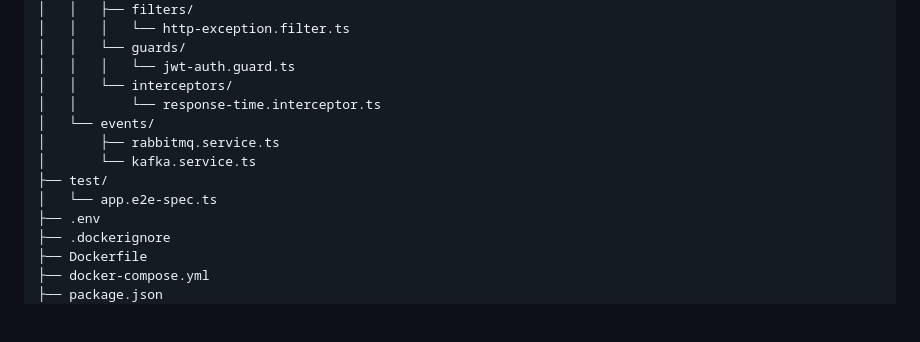
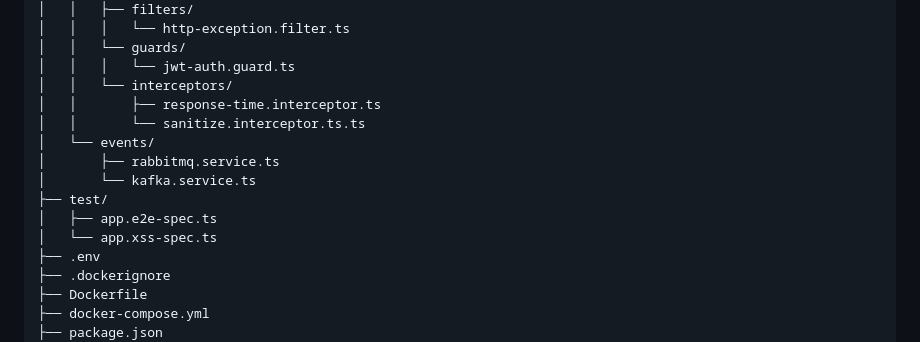
Before and after one commit to fitri-hy/nexa-microservice, a Markdown page: README.md, the part around the change. Drawn GitHub-style; blank space fills up the shorter version.

Commit message:
docs: update file structure in README

```diff
--- a/README.md
+++ b/README.md
@@ -170,12 +170,14 @@ microservice-backend/
 │   │   └── guards/
 │   │   │   └── jwt-auth.guard.ts
 │   │   └── interceptors/
-│   │       └── response-time.interceptor.ts
+│   │       ├── response-time.interceptor.ts
+│   │       └── sanitize.interceptor.ts.ts
 │   └── events/
 │       ├── rabbitmq.service.ts
 │       └── kafka.service.ts
 ├── test/
-│   └── app.e2e-spec.ts
+│   ├── app.e2e-spec.ts
+│   └── app.xss-spec.ts
 ├── .env
 ├── .dockerignore
 ├── Dockerfile
```
